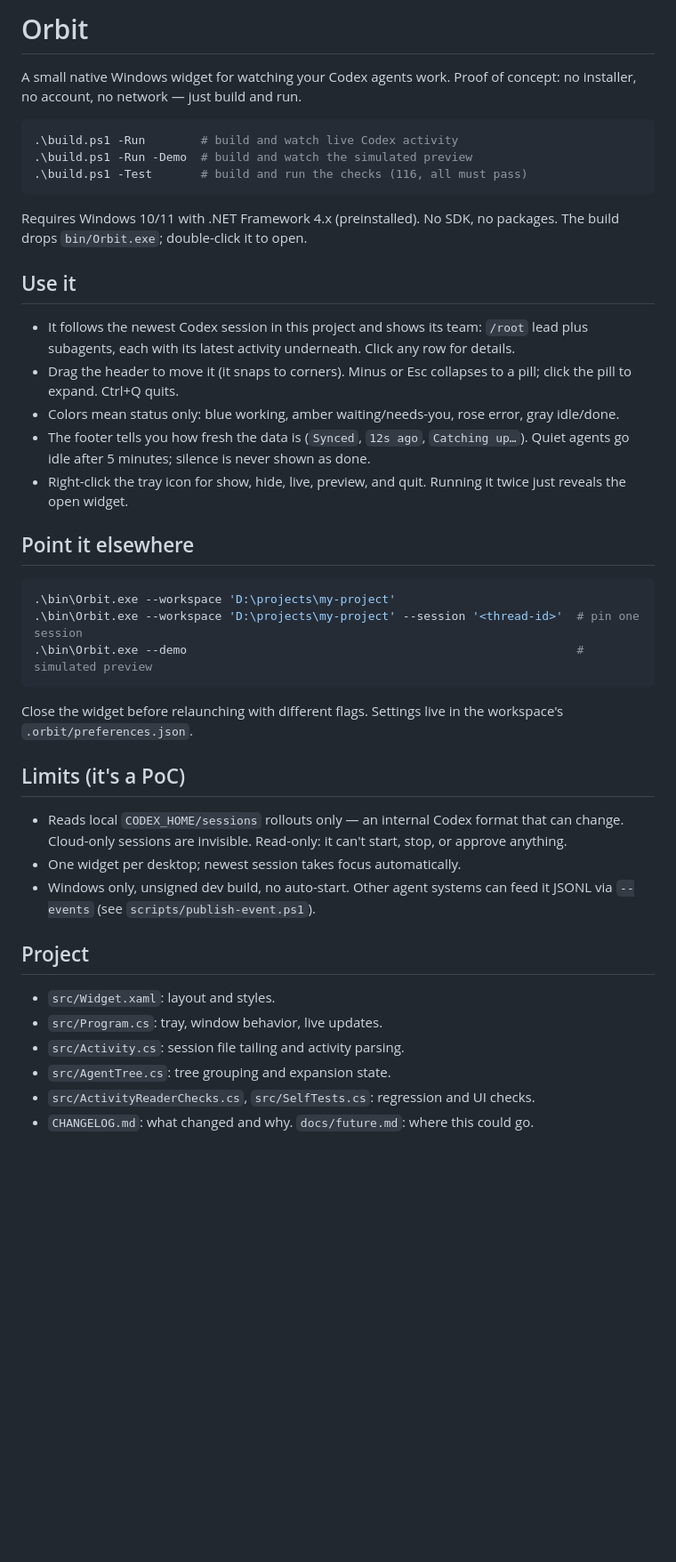
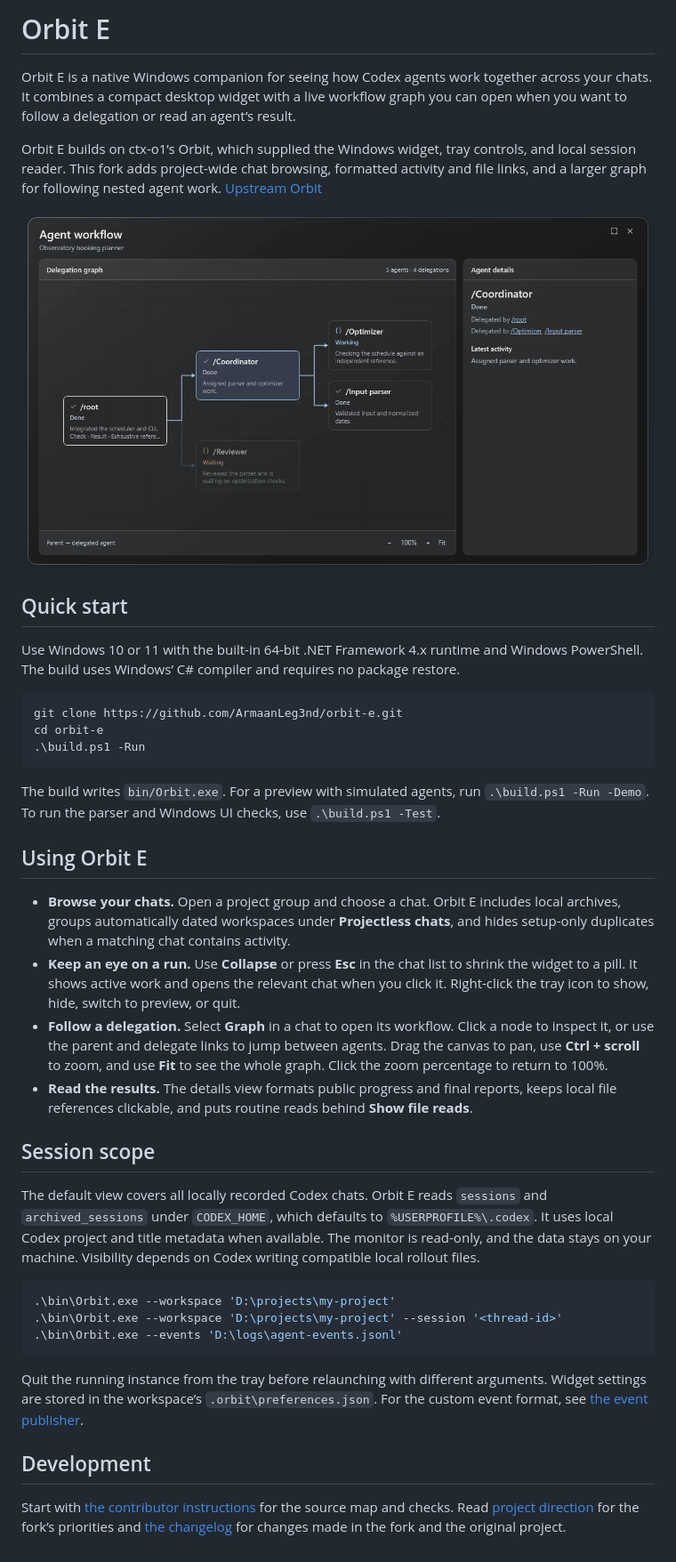
Before and after one commit to ArmaanLeg3nd/orbit-e, a Markdown page: README.md, the part around the change. Shown at 89% size. Drawn GitHub-style; pictures changed too: docs/workflow-graph.png (added); blank space fills up the shorter version.

Commit message:
Introduce Orbit E and document the fork's direction

````diff
--- a/README.md
+++ b/README.md
@@ -1,44 +1,42 @@
-# Orbit
+# Orbit E
 
-A small native Windows widget for watching your Codex agents work. Proof of concept: no installer, no account, no network — just build and run.
+Orbit E is a native Windows companion for seeing how Codex agents work together across your chats. It combines a compact desktop widget with a live workflow graph you can open when you want to follow a delegation or read an agent’s result.
 
-```powershell
-.\build.ps1 -Run        # build and watch live Codex activity
-.\build.ps1 -Run -Demo  # build and watch the simulated preview
-.\build.ps1 -Test       # build and run the checks (116, all must pass)
-```
+Orbit E builds on ctx-o1’s Orbit, which supplied the Windows widget, tray controls, and local session reader. This fork adds project-wide chat browsing, formatted activity and file links, and a larger graph for following nested agent work. [Upstream Orbit](https://github.com/ctx-o1/subagent-view)
 
-Requires Windows 10/11 with .NET Framework 4.x (preinstalled). No SDK, no packages. The build drops `bin/Orbit.exe`; double-click it to open.
+![Orbit E workflow window showing a selected branch, its delegates, and the agent details panel](docs/workflow-graph.png)
 
-## Use it
+## Quick start
 
-- It follows the newest Codex session in this project and shows its team: `/root` lead plus subagents, each with its latest activity underneath. Click any row for details.
-- Drag the header to move it (it snaps to corners). Minus or Esc collapses to a pill; click the pill to expand. Ctrl+Q quits.
-- Colors mean status only: blue working, amber waiting/needs-you, rose error, gray idle/done.
-- The footer tells you how fresh the data is (`Synced`, `12s ago`, `Catching up…`). Quiet agents go idle after 5 minutes; silence is never shown as done.
-- Right-click the tray icon for show, hide, live, preview, and quit. Running it twice just reveals the open widget.
+Use Windows 10 or 11 with the built-in 64-bit .NET Framework 4.x runtime and Windows PowerShell. The build uses Windows’ C# compiler and requires no package restore.
 
-## Point it elsewhere
+~~~powershell
+git clone https://github.com/ArmaanLeg3nd/orbit-e.git
+cd orbit-e
+.\build.ps1 -Run
+~~~
 
-```powershell
+The build writes `bin/Orbit.exe`. For a preview with simulated agents, run `.\build.ps1 -Run -Demo`. To run the parser and Windows UI checks, use `.\build.ps1 -Test`.
+
+## Using Orbit E
+
+- **Browse your chats.** Open a project group and choose a chat. Orbit E includes local archives, groups automatically dated workspaces under **Projectless chats**, and hides setup-only duplicates when a matching chat contains activity.
+- **Keep an eye on a run.** Use **Collapse** or press **Esc** in the chat list to shrink the widget to a pill. It shows active work and opens the relevant chat when you click it. Right-click the tray icon to show, hide, switch to preview, or quit.
+- **Follow a delegation.** Select **Graph** in a chat to open its workflow. Click a node to inspect it, or use the parent and delegate links to jump between agents. Drag the canvas to pan, use **Ctrl + scroll** to zoom, and use **Fit** to see the whole graph. Click the zoom percentage to return to 100%.
+- **Read the results.** The details view formats public progress and final reports, keeps local file references clickable, and puts routine reads behind **Show file reads**.
+
+## Session scope
+
+The default view covers all locally recorded Codex chats. Orbit E reads `sessions` and `archived_sessions` under `CODEX_HOME`, which defaults to `%USERPROFILE%\.codex`. It uses local Codex project and title metadata when available. The monitor is read-only, and the data stays on your machine. Visibility depends on Codex writing compatible local rollout files.
+
+~~~powershell
 .\bin\Orbit.exe --workspace 'D:\projects\my-project'
-.\bin\Orbit.exe --workspace 'D:\projects\my-project' --session '<thread-id>'  # pin one session
-.\bin\Orbit.exe --demo                                                        # simulated preview
-```
+.\bin\Orbit.exe --workspace 'D:\projects\my-project' --session '<thread-id>'
+.\bin\Orbit.exe --events 'D:\logs\agent-events.jsonl'
+~~~
 
-Close the widget before relaunching with different flags. Settings live in the workspace's `.orbit/preferences.json`.
+Quit the running instance from the tray before relaunching with different arguments. Widget settings are stored in the workspace’s `.orbit\preferences.json`. For the custom event format, see [the event publisher](scripts/publish-event.ps1).
 
-## Limits (it's a PoC)
+## Development
 
-- Reads local `CODEX_HOME/sessions` rollouts only — an internal Codex format that can change. Cloud-only sessions are invisible. Read-only: it can't start, stop, or approve anything.
-- One widget per desktop; newest session takes focus automatically.
-- Windows only, unsigned dev build, no auto-start. Other agent systems can feed it JSONL via `--events` (see `scripts/publish-event.ps1`).
-
-## Project
-
-- `src/Widget.xaml`: layout and styles.
-- `src/Program.cs`: tray, window behavior, live updates.
-- `src/Activity.cs`: session file tailing and activity parsing.
-- `src/AgentTree.cs`: tree grouping and expansion state.
-- `src/ActivityReaderChecks.cs`, `src/SelfTests.cs`: regression and UI checks.
-- `CHANGELOG.md`: what changed and why. `docs/future.md`: where this could go.
+Start with [the contributor instructions](AGENTS.md) for the source map and checks. Read [project direction](docs/future.md) for the fork’s priorities and [the changelog](CHANGELOG.md) for changes made in the fork and the original project.
````
Also changed, not shown: AGENTS.md (added, +30 -0 lines), CHANGELOG.md (+17 -7 lines), docs/future.md (+9 -46 lines).
